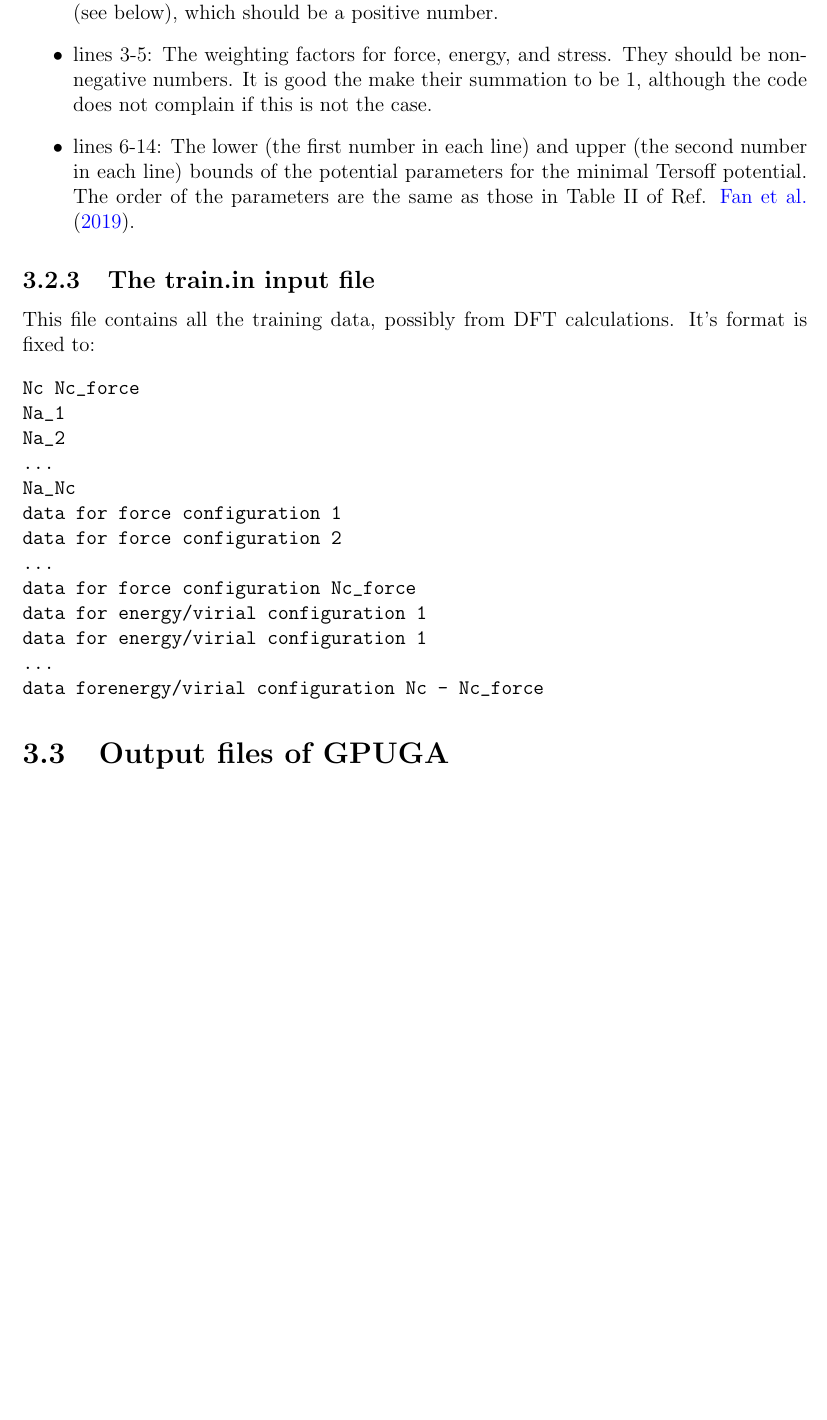
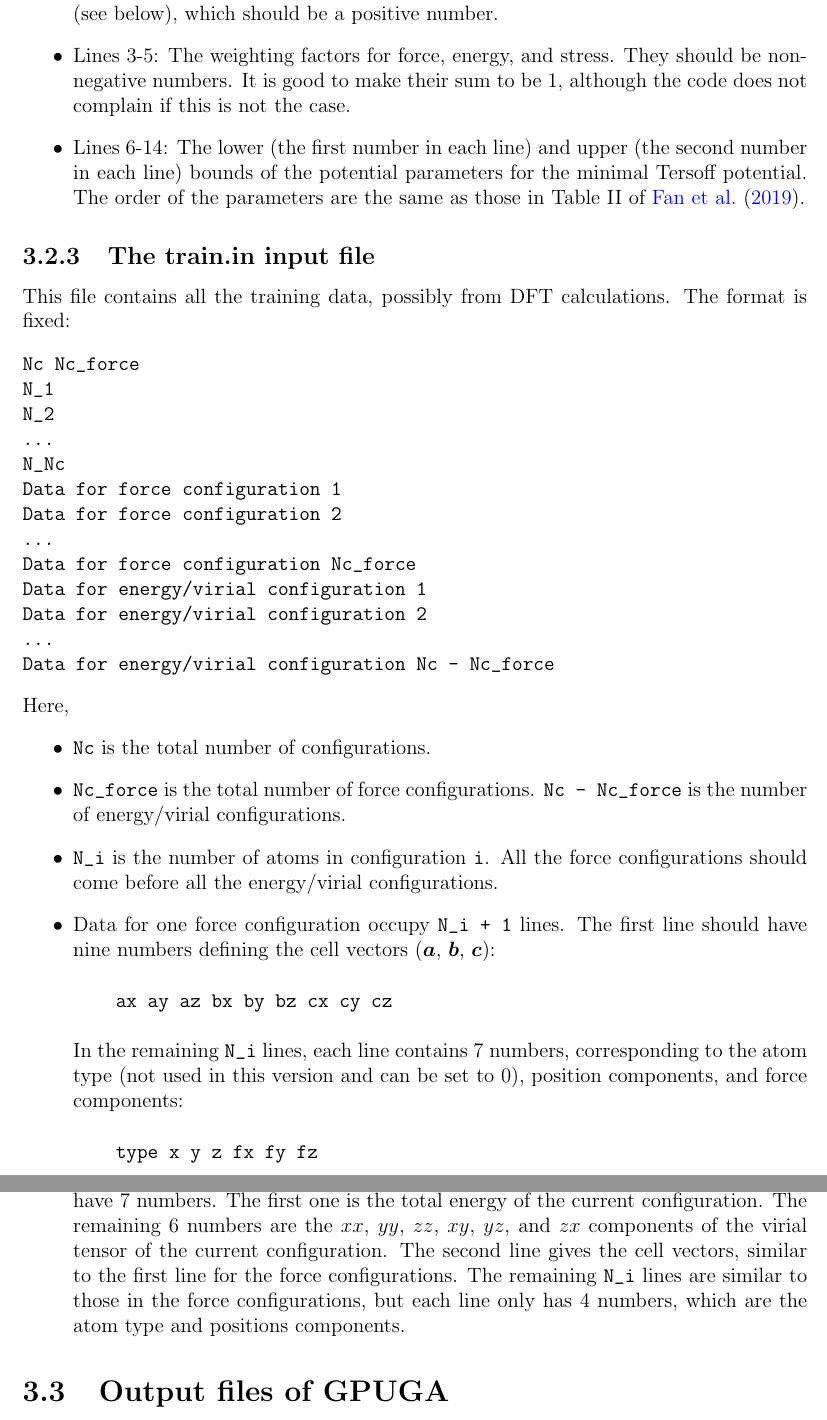
Before and after one commit to brucefan1983/GPUGA, a LaTeX document (doc/GPUGA.tex): part of page 7 of 9 before the commit and two parts of pages 7 and 8 of 9 after it, the two joined at a grey line, cut so that both start at the same text, the shorter picture padded with empty space. Compiled offline with pdfLaTeX.

Commit message:
input files revised

```diff
--- a/doc/GPUGA.tex
+++ b/doc/GPUGA.tex
@@ -139,32 +139,46 @@ R2             3.2 3.2
 \end{verbatim}
 At each line, there is one character string and one or two numbers. To do new experiments, just keep the strings unchanged and modify the numbers. Here are some explanations:
 \begin{itemize}
-\item line 1: The type of the potential to be fitted, which can only be 1  (means the minimum Tersoff potential) in this version.
-\item line 2: The cutoff distance used for building the neighbor list for each configuration (see below), which should be a positive number.
-\item lines 3-5: The weighting factors for force, energy, and stress. They should be non-negative numbers. It is good the make their summation to be 1, although the code does not complain if this is not the case.
-\item lines 6-14: The lower (the first number in each line) and upper (the second number in each line) bounds of the potential parameters for the minimal Tersoff potential. The order of the parameters are the same as those in Table II of Ref. \cite{fan2019arxiv}.
+\item Line 1: The type of the potential to be fitted, which can only be 1  (means the minimum Tersoff potential \cite{fan2019arxiv}) in this version.
+\item Line 2: The cutoff distance used for building the neighbor list for each configuration (see below), which should be a positive number.
+\item Lines 3-5: The weighting factors for force, energy, and stress. They should be non-negative numbers. It is good to make their sum to be 1, although the code does not complain if this is not the case.
+\item Lines 6-14: The lower (the first number in each line) and upper (the second number in each line) bounds of the potential parameters for the minimal Tersoff potential. The order of the parameters are the same as those in Table II of \cite{fan2019arxiv}.
 \end{itemize}
 
 
 \subsection{The train.in input file}
 
-This file contains all the training data, possibly from DFT calculations. It's format is fixed to:
+This file contains all the training data, possibly from DFT calculations. The format is fixed:
 \begin{verbatim}
 Nc Nc_force
-Na_1
-Na_2
+N_1
+N_2
 ...
-Na_Nc
-data for force configuration 1
-data for force configuration 2
+N_Nc
+Data for force configuration 1
+Data for force configuration 2
 ...
-data for force configuration Nc_force
-data for energy/virial configuration 1
-data for energy/virial configuration 1
+Data for force configuration Nc_force
+Data for energy/virial configuration 1
+Data for energy/virial configuration 2
 ...
-data forenergy/virial configuration Nc - Nc_force
+Data for energy/virial configuration Nc - Nc_force
 \end{verbatim}
-
+Here,
+\begin{itemize}
+\item \verb"Nc" is the total number of configurations.
+\item \verb"Nc_force" is the total number of force configurations. \verb"Nc - Nc_force" is the number of energy/virial configurations.
+\item \verb"N_i" is the number of atoms in configuration \verb"i". All the force configurations should come before all the energy/virial configurations.
+\item Data for one force configuration occupy \verb"N_i + 1" lines. The first line should have nine numbers defining the cell vectors ($\vect{a}$, $\vect{b}$, $\vect{c}$):
+\begin{verbatim}
+    ax ay az bx by bz cx cy cz
+\end{verbatim}
+In the remaining \verb"N_i" lines, each line contains 7 numbers, corresponding to the atom type (not used in this version and can be set to 0), position components, and force components:
+\begin{verbatim}
+    type x y z fx fy fz
+\end{verbatim}
+\item Data for one energy/virial configuration occupy \verb"N_i + 2" lines. The first line should have 7 numbers. The first one is the total energy of the current configuration. The remaining 6 numbers are the $xx$, $yy$, $zz$, $xy$, $yz$, and $zx$ components of the virial tensor of the current configuration. The second line gives the cell vectors, similar to the first line for the force configurations. The remaining \verb"N_i" lines are similar to those in the force configurations, but each line only has 4 numbers, which are the atom type and positions components.
+\end{itemize}
 
 
 \section{Output files of GPUGA}
```
Also changed, not shown: doc/GPUGA.pdf, doc/GPUGA.tex (10 more changed lines).
